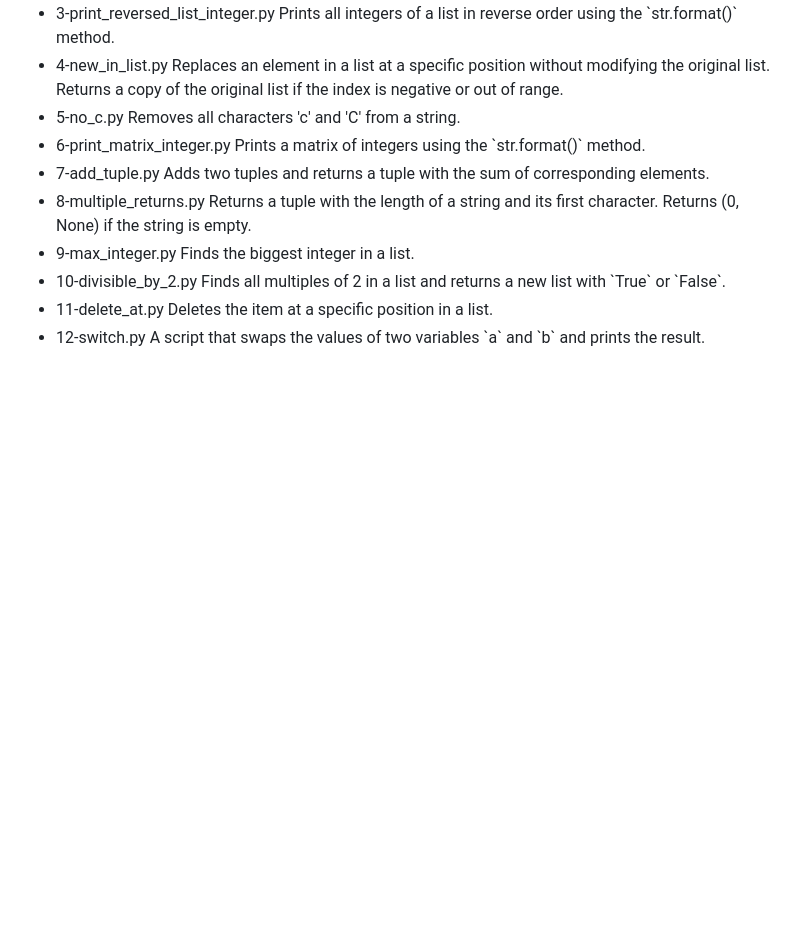
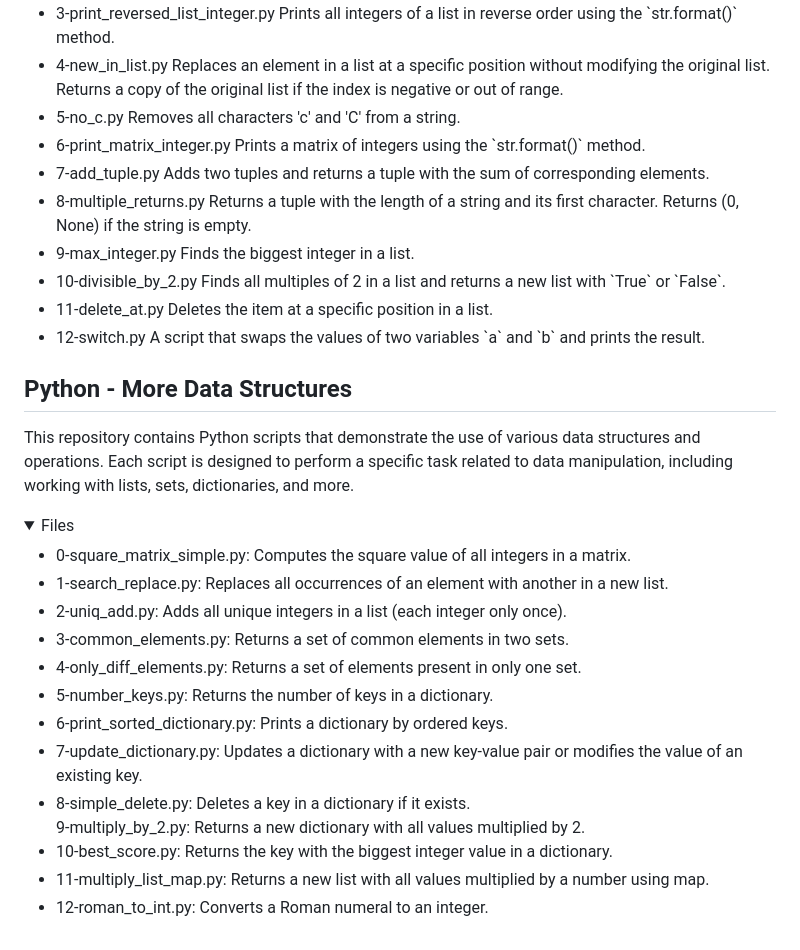
Before and after one commit to ThatsVie/atlas-higher_level_programming, a Markdown page: README.md, the part around the change. Drawn GitHub-style; folded sections open; blank space fills up the shorter version.

```diff
--- a/README.md
+++ b/README.md
@@ -123,3 +123,37 @@ Deletes the item at a specific position in a list.</li>
 
 <li>12-switch.py
 A script that swaps the values of two variables `a` and `b` and prints the result.</li>
+</details>
+
+## Python - More Data Structures
+
+This repository contains Python scripts that demonstrate the use of various data structures and operations. Each script is designed to perform a specific task related to data manipulation, including working with lists, sets, dictionaries, and more.
+
+<details>
+<summary> Files</summary>
+<ul><li>
+0-square_matrix_simple.py: Computes the square value of all integers in a matrix.</li>
+
+<li>1-search_replace.py: Replaces all occurrences of an element with another in a new list.</li>
+
+<li>2-uniq_add.py: Adds all unique integers in a list (each integer only once).</li>
+
+<li>3-common_elements.py: Returns a set of common elements in two sets.</li>
+
+<li>4-only_diff_elements.py: Returns a set of elements present in only one set.</li>
+
+<li>5-number_keys.py: Returns the number of keys in a dictionary.</li>
+
+<li>6-print_sorted_dictionary.py: Prints a dictionary by ordered keys.</li>
+
+<li>7-update_dictionary.py: Updates a dictionary with a new key-value pair or modifies the value of an existing key.</li>
+
+<li>8-simple_delete.py: Deletes a key in a dictionary if it exists. </li
+<li>9-multiply_by_2.py: Returns a new dictionary with all values multiplied by 2. </li>
+
+<li>10-best_score.py: Returns the key with the biggest integer value in a dictionary.</li>
+
+<li>11-multiply_list_map.py: Returns a new list with all values multiplied by a number using map.</li>
+
+<li>12-roman_to_int.py: Converts a Roman numeral to an integer.</li>
+</details>
```
